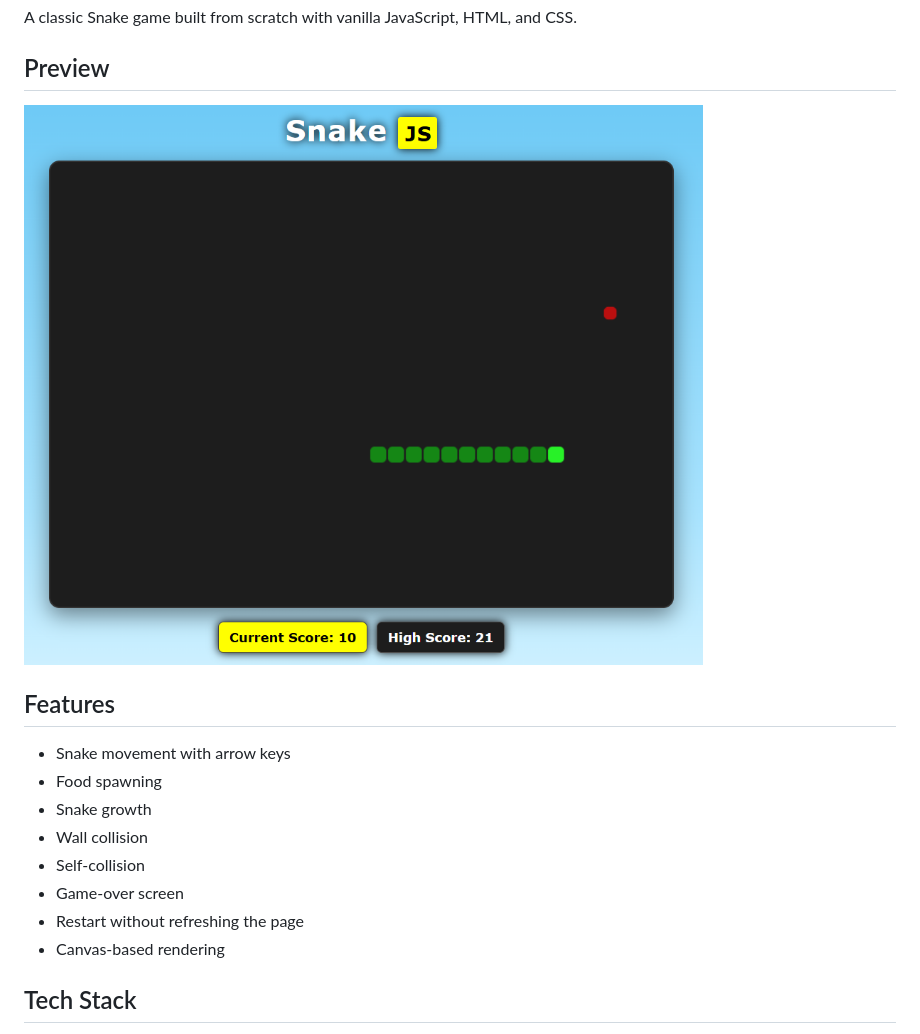
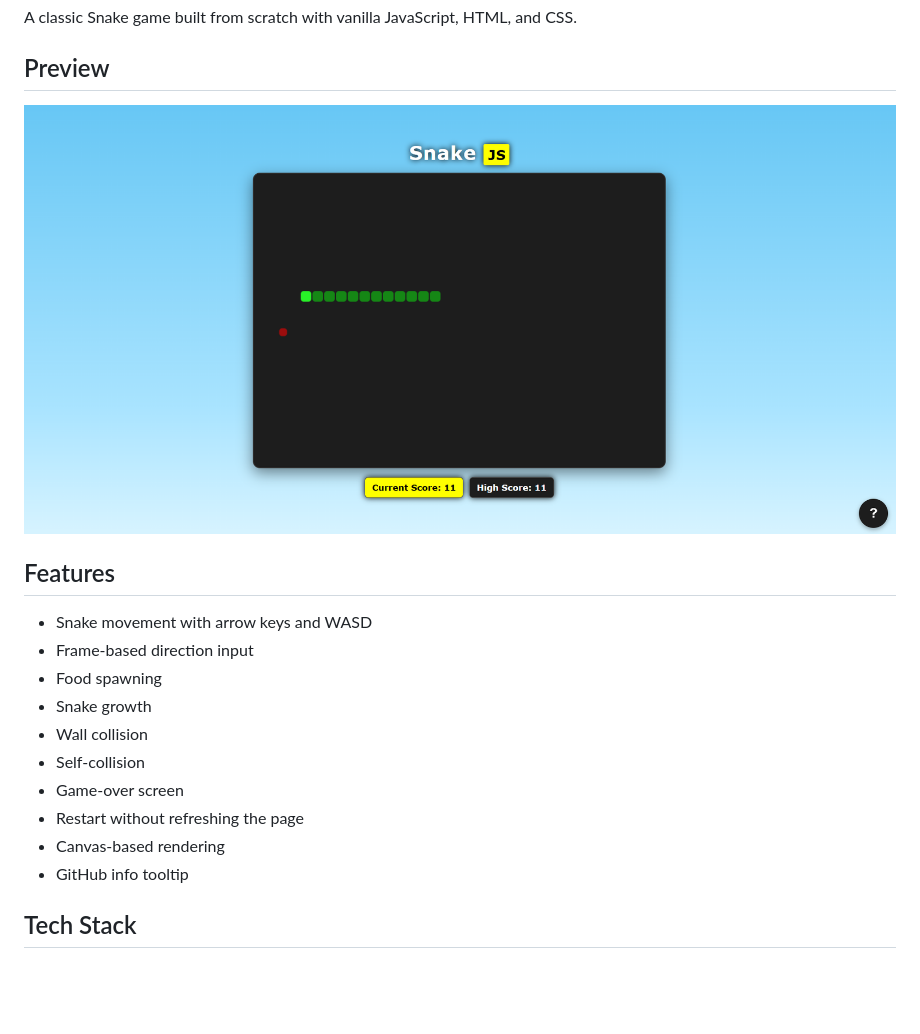
Before and after one commit to a3r00n/snakeJS, a Markdown page: README.md, the part around the change. Rendered like a GitHub page; pictures changed too: assets/preview-v0.3.0.png (added); blank space fills up the shorter version.

Commit message:
docs(readme): update features and add v0.3.0 preview

```diff
--- a/README.md
+++ b/README.md
@@ -6,11 +6,12 @@ A classic Snake game built from scratch with vanilla JavaScript, HTML, and CSS.
 
 ## Preview
 
-![Snake JS Preview](./assets/preview-v0.2.1.png)
+![Snake JS Preview](./assets/preview-v0.3.0.png)
 
 ## Features
 
-- Snake movement with arrow keys
+- Snake movement with arrow keys and WASD
+- Frame-based direction input
 - Food spawning
 - Snake growth
 - Wall collision
@@ -18,6 +19,7 @@ A classic Snake game built from scratch with vanilla JavaScript, HTML, and CSS.
 - Game-over screen
 - Restart without refreshing the page
 - Canvas-based rendering
+- GitHub info tooltip
 
 ## Tech Stack
 
```
